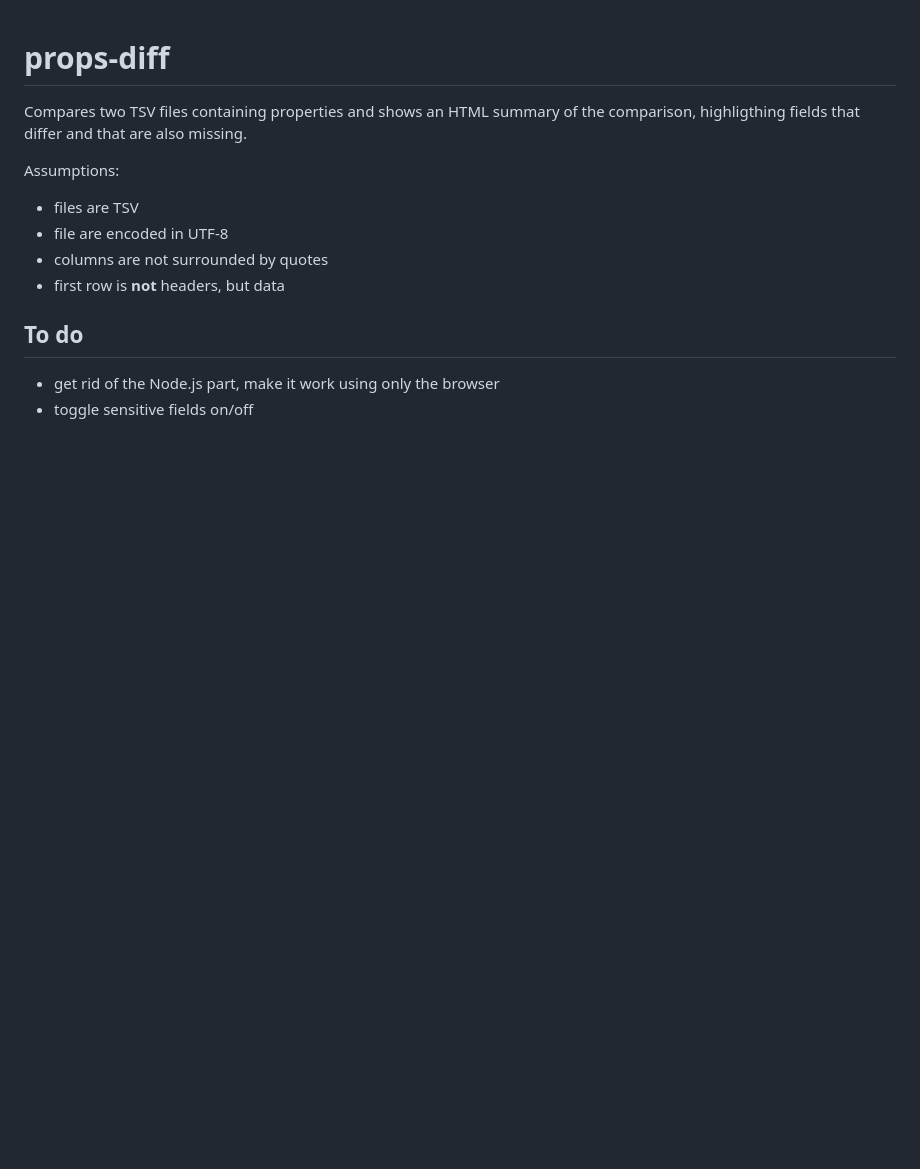
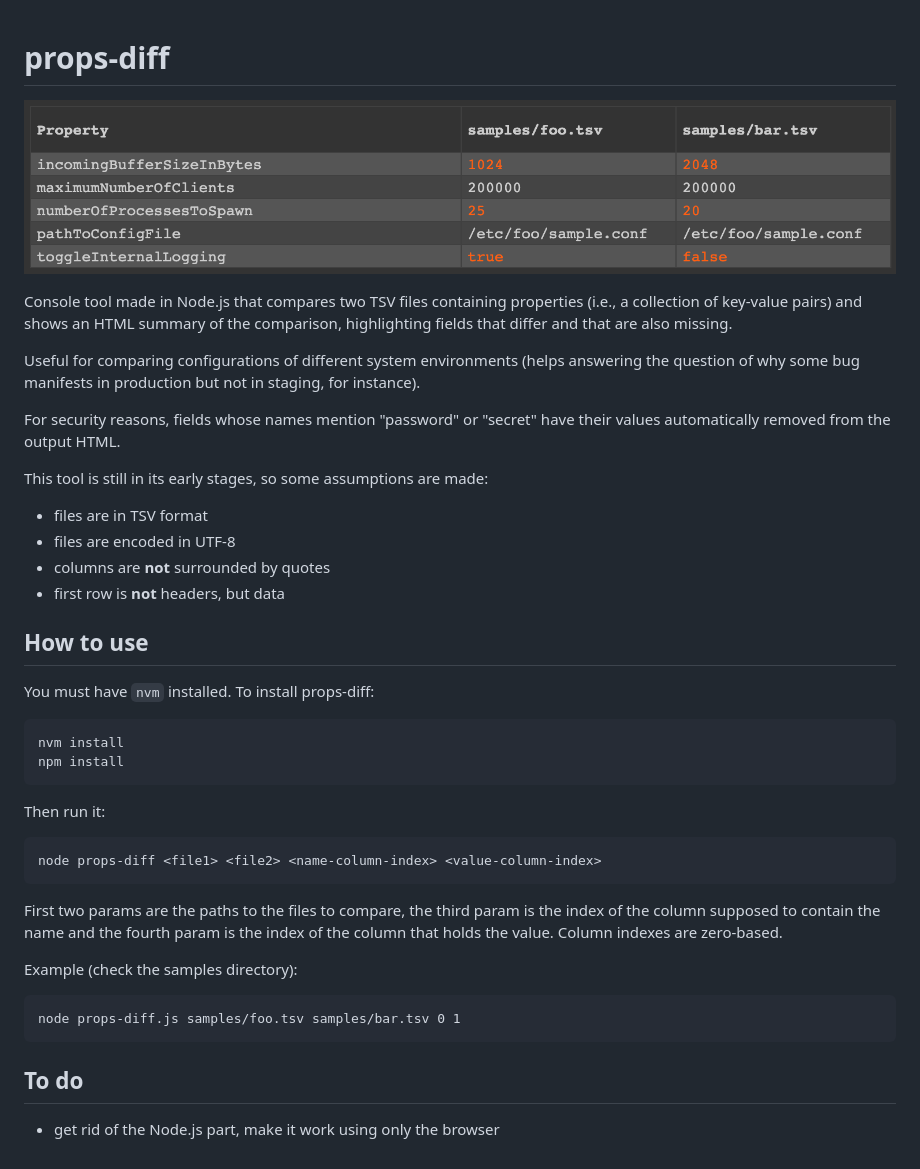
Before and after one commit to luciopaiva/props-diff, a Markdown page: README.md, the part around the change. Drawn GitHub-style; pictures changed too: screenshot.png (added); blank space fills up the shorter version.

Commit message:
Improve documentation

```diff
--- a/README.md
+++ b/README.md
@@ -1,16 +1,38 @@
 
 # props-diff
 
-Compares two TSV files containing properties and shows an HTML summary of the comparison, highligthing fields that differ and that are also missing.
+![](screenshot.png)
 
-Assumptions:
+Console tool made in Node.js that compares two TSV files containing properties (i.e., a collection of key-value pairs) and shows an HTML summary of the comparison, highlighting fields that differ and that are also missing.
 
-- files are TSV
-- file are encoded in UTF-8
-- columns are not surrounded by quotes
+Useful for comparing configurations of different system environments (helps answering the question of why some bug manifests in production but not in staging, for instance).
+
+For security reasons, fields whose names mention "password" or "secret" have their values automatically removed from the output HTML.
+
+This tool is still in its early stages, so some assumptions are made:
+
+- files are in TSV format
+- files are encoded in UTF-8
+- columns are **not** surrounded by quotes
 - first row is **not** headers, but data
+
+## How to use
+
+You must have `nvm` installed. To install props-diff:
+
+    nvm install
+    npm install
+
+Then run it:
+
+    node props-diff <file1> <file2> <name-column-index> <value-column-index>
+
+First two params are the paths to the files to compare, the third param is the index of the column supposed to contain the name and the fourth param is the index of the column that holds the value. Column indexes are zero-based.
+
+Example (check the samples directory):
+
+    node props-diff.js samples/foo.tsv samples/bar.tsv 0 1
 
 ## To do
 
 - get rid of the Node.js part, make it work using only the browser
-- toggle sensitive fields on/off
```
